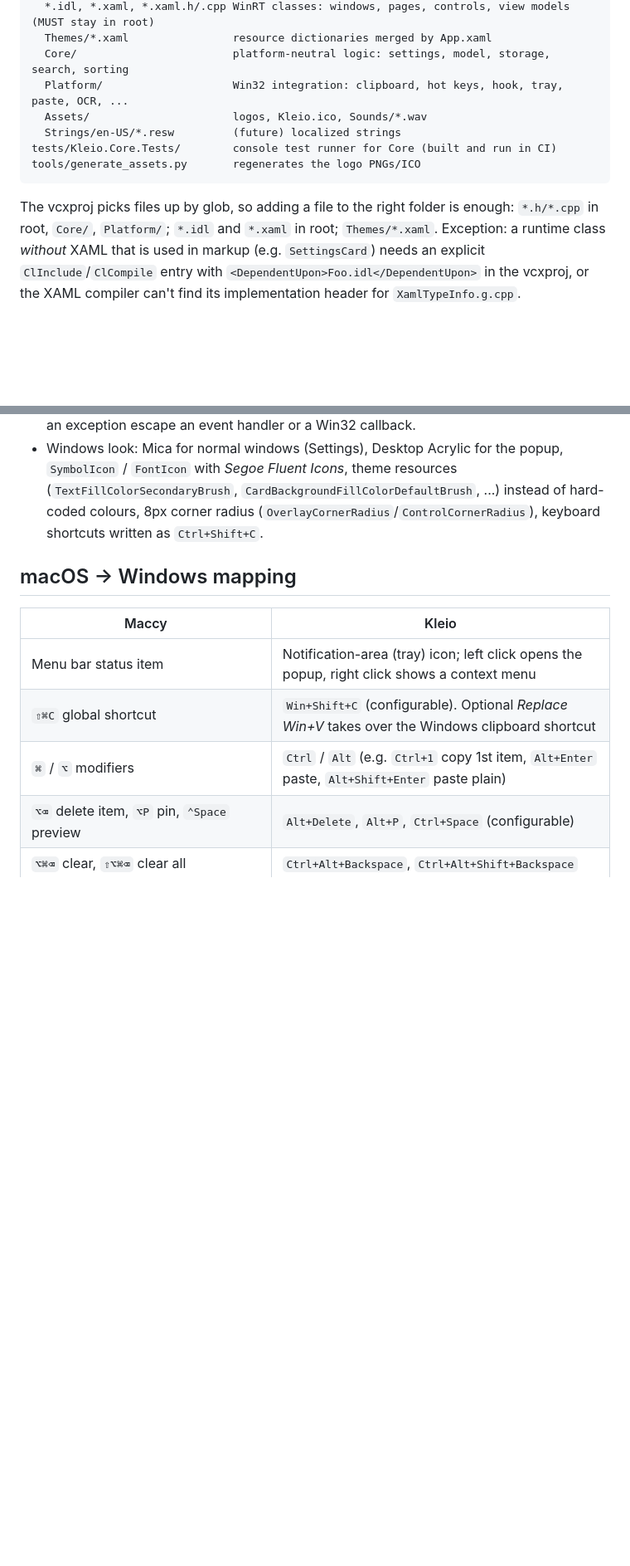
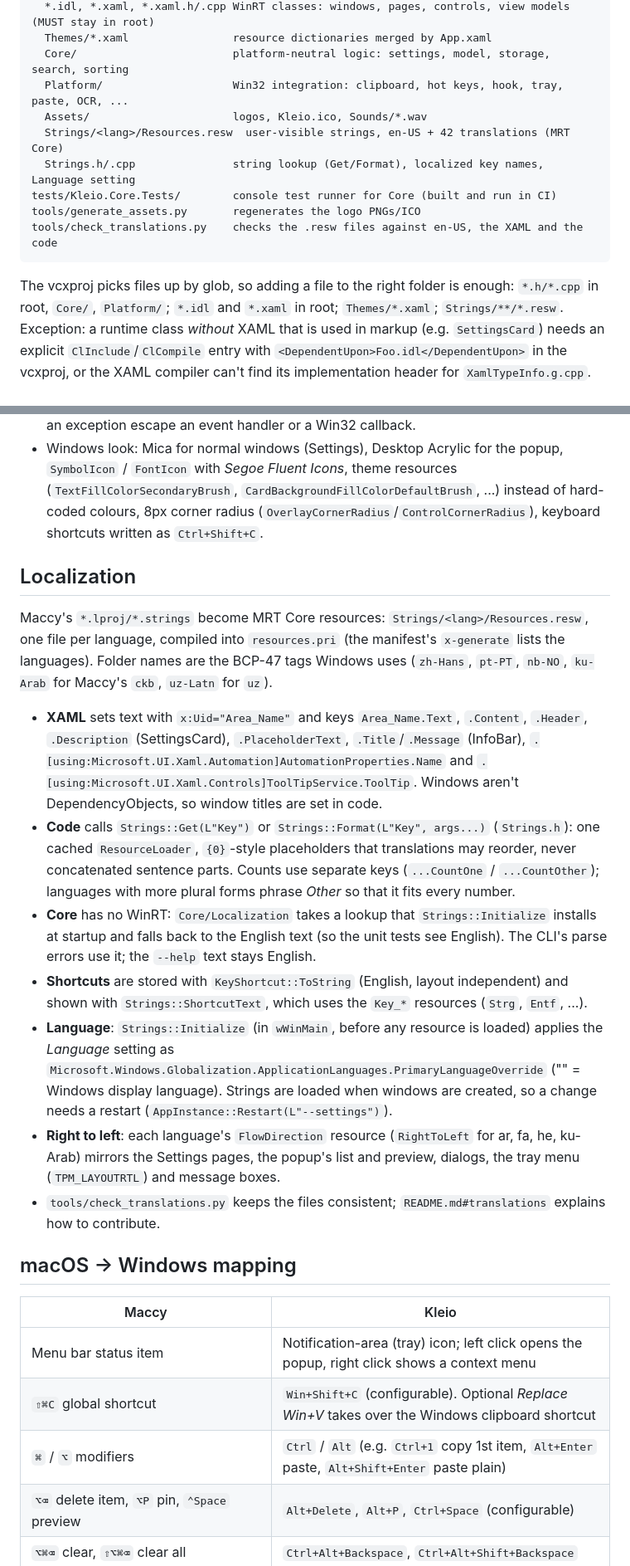
Before and after one commit to Marshall2HD/kleio, a Markdown page: docs/ARCHITECTURE.md, 2 parts joined by grey strips. Shown at 83% size. Drawn GitHub-style; blank space fills up the shorter version.

````diff
--- a/docs/ARCHITECTURE.md
+++ b/docs/ARCHITECTURE.md
@@ -17,13 +17,16 @@ src/Kleio/                     the app (single-project MSIX)
   Core/                        platform-neutral logic: settings, model, storage, search, sorting
   Platform/                    Win32 integration: clipboard, hot keys, hook, tray, paste, OCR, ...
   Assets/                      logos, Kleio.ico, Sounds/*.wav
-  Strings/en-US/*.resw         (future) localized strings
+  Strings/<lang>/Resources.resw  user-visible strings, en-US + 42 translations (MRT Core)
+  Strings.h/.cpp               string lookup (Get/Format), localized key names, Language setting
 tests/Kleio.Core.Tests/        console test runner for Core (built and run in CI)
 tools/generate_assets.py       regenerates the logo PNGs/ICO
+tools/check_translations.py    checks the .resw files against en-US, the XAML and the code
 ```
 
 The vcxproj picks files up by glob, so adding a file to the right folder is enough:
-`*.h/*.cpp` in root, `Core/`, `Platform/`; `*.idl` and `*.xaml` in root; `Themes/*.xaml`.
+`*.h/*.cpp` in root, `Core/`, `Platform/`; `*.idl` and `*.xaml` in root; `Themes/*.xaml`;
+`Strings/**/*.resw`.
 Exception: a runtime class *without* XAML that is used in markup (e.g. `SettingsCard`) needs an
 explicit `ClInclude`/`ClCompile` entry with `<DependentUpon>Foo.idl</DependentUpon>` in the vcxproj,
 or the XAML compiler can't find its implementation header for `XamlTypeInfo.g.cpp`.
@@ -49,6 +52,37 @@ or the XAML compiler can't find its implementation header for `XamlTypeInfo.g.cp
   instead of hard-coded colours, 8px corner radius (`OverlayCornerRadius`/`ControlCornerRadius`), keyboard
   shortcuts written as `Ctrl+Shift+C`.
 
+## Localization
+
+Maccy's `*.lproj/*.strings` become MRT Core resources: `Strings/<lang>/Resources.resw`, one file per
+language, compiled into `resources.pri` (the manifest's `x-generate` lists the languages). Folder
+names are the BCP-47 tags Windows uses (`zh-Hans`, `pt-PT`, `nb-NO`, `ku-Arab` for Maccy's `ckb`,
+`uz-Latn` for `uz`).
+
+* **XAML** sets text with `x:Uid="Area_Name"` and keys `Area_Name.Text`, `.Content`, `.Header`,
+  `.Description` (SettingsCard), `.PlaceholderText`, `.Title`/`.Message` (InfoBar),
+  `.[using:Microsoft.UI.Xaml.Automation]AutomationProperties.Name` and
+  `.[using:Microsoft.UI.Xaml.Controls]ToolTipService.ToolTip`. Windows aren't DependencyObjects,
+  so window titles are set in code.
+* **Code** calls `Strings::Get(L"Key")` or `Strings::Format(L"Key", args...)` (`Strings.h`): one
+  cached `ResourceLoader`, `{0}`-style placeholders that translations may reorder, never
+  concatenated sentence parts. Counts use separate keys (`...CountOne` / `...CountOther`); languages
+  with more plural forms phrase *Other* so that it fits every number.
+* **Core** has no WinRT: `Core/Localization` takes a lookup that `Strings::Initialize` installs at
+  startup and falls back to the English text (so the unit tests see English). The CLI's parse
+  errors use it; the `--help` text stays English.
+* **Shortcuts** are stored with `KeyShortcut::ToString` (English, layout independent) and shown with
+  `Strings::ShortcutText`, which uses the `Key_*` resources (`Strg`, `Entf`, ...).
+* **Language**: `Strings::Initialize` (in `wWinMain`, before any resource is loaded) applies the
+  *Language* setting as `Microsoft.Windows.Globalization.ApplicationLanguages.PrimaryLanguageOverride`
+  ("" = Windows display language). Strings are loaded when windows are created, so a change needs a
+  restart (`AppInstance::Restart(L"--settings")`).
+* **Right to left**: each language's `FlowDirection` resource (`RightToLeft` for ar, fa, he, ku-Arab)
+  mirrors the Settings pages, the popup's list and preview, dialogs, the tray menu
+  (`TPM_LAYOUTRTL`) and message boxes.
+* `tools/check_translations.py` keeps the files consistent; `README.md#translations` explains how
+  to contribute.
+
 ## macOS → Windows mapping
 
 | Maccy | Kleio |
````
Also changed, not shown: other parts of docs/ARCHITECTURE.md (+2 -0 lines), README.md (+39 -0 lines).
